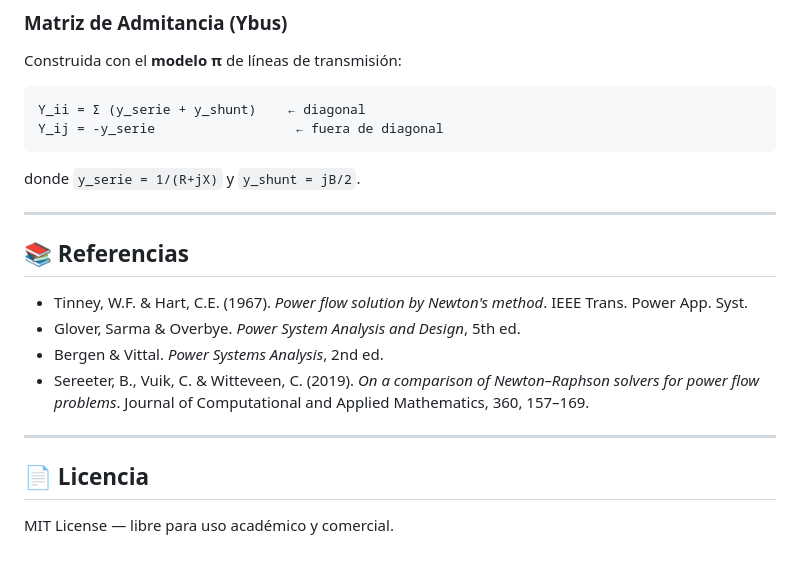
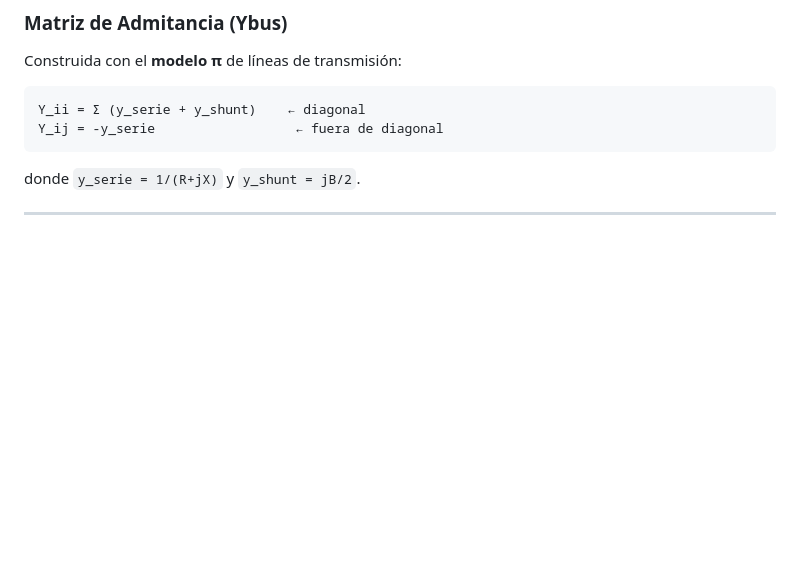
Before and after one commit to davidvzreyes/power-flow-simulator, a Markdown page: README.md, the part around one of its changes. Drawn GitHub-style; blank space fills up the shorter version.

```diff
--- a/README.md
+++ b/README.md
@@ -155,16 +155,3 @@ Y_ij = -y_serie                  ← fuera de diagonal
 donde `y_serie = 1/(R+jX)` y `y_shunt = jB/2`.
 
 ---
-
-## 📚 Referencias
-
-- Tinney, W.F. & Hart, C.E. (1967). *Power flow solution by Newton's method*. IEEE Trans. Power App. Syst.
-- Glover, Sarma & Overbye. *Power System Analysis and Design*, 5th ed.
-- Bergen & Vittal. *Power Systems Analysis*, 2nd ed.
-- Sereeter, B., Vuik, C. & Witteveen, C. (2019). *On a comparison of Newton–Raphson solvers for power flow problems*. Journal of Computational and Applied Mathematics, 360, 157–169.
-
----
-
-## 📄 Licencia
-
-MIT License — libre para uso académico y comercial.
```
Also changed, not shown: other parts of README.md (+6 -6 lines).
